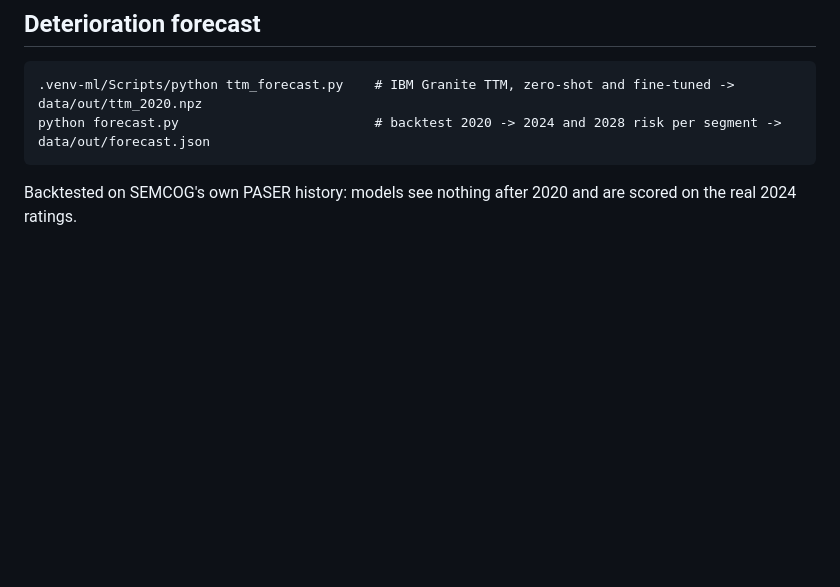
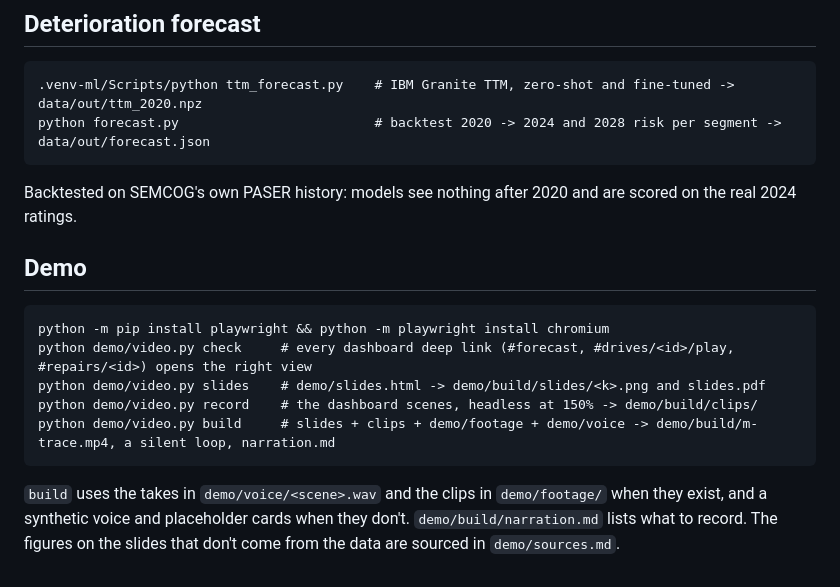
Before and after one commit to xanderscannell/hackathon-project, a Markdown page: README.md, the part around the change. Drawn GitHub-style; blank space fills up the shorter version.

Commit message:
Devpost: Michigan impact and sourced rating facts; README: the demo commands

````diff
--- a/README.md
+++ b/README.md
@@ -70,3 +70,15 @@ python forecast.py                         # backtest 2020 -> 2024 and 2028 risk
 ```
 
 Backtested on SEMCOG's own PASER history: models see nothing after 2020 and are scored on the real 2024 ratings.
+
+## Demo
+
+```
+python -m pip install playwright && python -m playwright install chromium
+python demo/video.py check     # every dashboard deep link (#forecast, #drives/<id>/play, #repairs/<id>) opens the right view
+python demo/video.py slides    # demo/slides.html -> demo/build/slides/<k>.png and slides.pdf
+python demo/video.py record    # the dashboard scenes, headless at 150% -> demo/build/clips/
+python demo/video.py build     # slides + clips + demo/footage + demo/voice -> demo/build/m-trace.mp4, a silent loop, narration.md
+```
+
+`build` uses the takes in `demo/voice/<scene>.wav` and the clips in `demo/footage/` when they exist, and a synthetic voice and placeholder cards when they don't. `demo/build/narration.md` lists what to record. The figures on the slides that don't come from the data are sourced in `demo/sources.md`.
````
Also changed, not shown: demo/devpost.md (+12 -1 lines).
